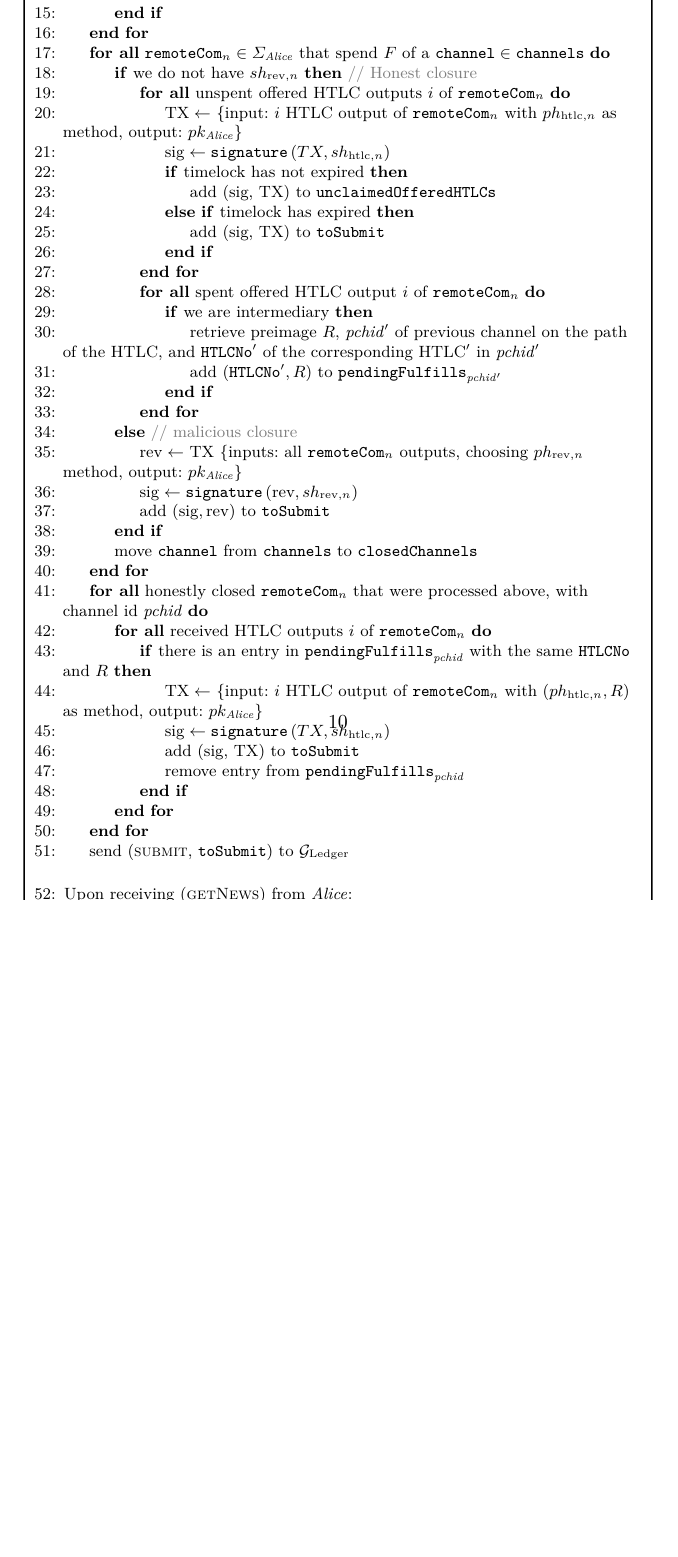
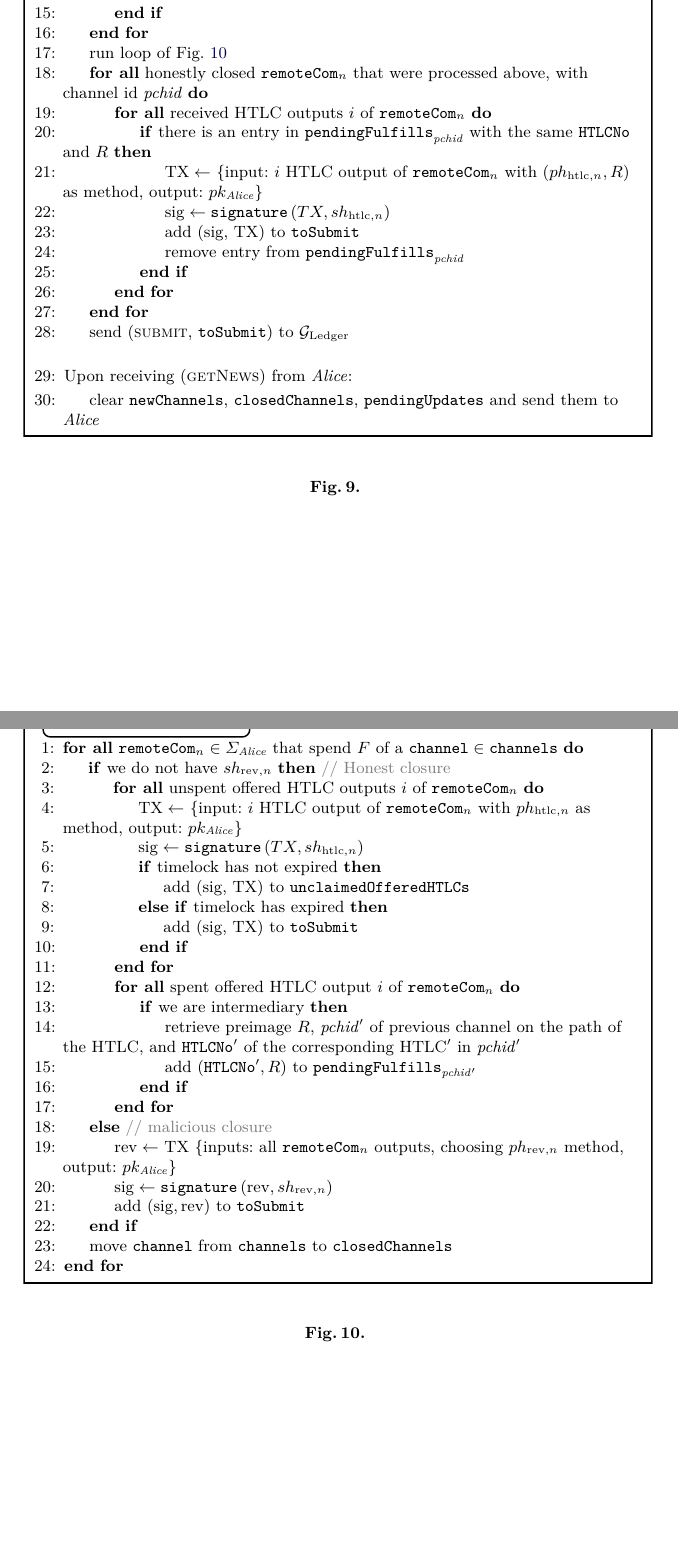
Before and after one commit to OrfeasLitos/PaymentChannels, a LaTeX paper (src/paymentChannels.tex, which reads src/protocol.tex): part of page 10 of 51 before the commit and two parts of pages 10 and 11 of 52 after it, the two joined at a grey line, cut so that both start at the same text, the shorter picture padded with empty space. Compiled offline with pdfLaTeX.

Commit message:
Separate protocol "poll" inner loop

```diff
--- a/src/protocol.tex
+++ b/src/protocol.tex
@@ -368,6 +368,44 @@
               \State add $\tau$ to \texttt{toSubmit}
             \EndIf
           \EndFor
+          \State run loop of Fig.~\ref{alg:protocol:poll:closedch}
+          \ForAll{honestly closed $\mathtt{remoteCom}_n$ that were processed
+          above, with channel id \textit{pchid}}
+            \ForAll{received HTLC outputs $i$ of $\mathtt{remoteCom}_n$}
+              \If{there is an entry in
+              $\mathtt{pendingFulfills}_{\mathit{pchid}}$ with the same
+              \texttt{HTLCNo} and $R$}
+                \State $\mathrm{TX} \gets$ \{input: $i$ HTLC output of
+                $\mathtt{remoteCom}_n$ with $\left(ph_{\mathrm{htlc}, n},
+                R\right)$ as method, output: $pk_{\alice}$\}
+                \State $\mathrm{sig} \gets \mathtt{signature}\left(TX,
+                sh_{\mathrm{htlc}, n}\right)$
+                \State add (sig, TX) to \texttt{toSubmit}
+                \State remove entry from
+                $\mathtt{pendingFulfills}_{\mathit{pchid}}$
+              \EndIf
+            \EndFor
+          \EndFor
+          \label{alg:protocol:poll:beforesubmit}
+          \State send (\textsc{submit}, \texttt{toSubmit}) to \ledger
+          \label{alg:protocol:poll:submit}
+        \EndIndent
+        \Statex
+
+        \State Upon receiving (\textsc{getNews}) from \alice:
+        \Indent
+          \State clear \texttt{newChannels}, \texttt{closedChannels},
+          \texttt{pendingUpdates} and send them to \alice
+        \EndIndent
+      \end{algorithmic}
+    \end{protocolbox}
+    \caption{}
+    \label{alg:protocol:poll}
+  \end{figure}
+
+  \begin{figure}[H]
+    \begin{titlebox}{\normalfont Loop over closed channels}{commonbox}{normal}
+      \begin{algorithmic}[1]
         \ForAll{$\mathtt{remoteCom}_n \in \Sigma_{\alice}$ that spend $F$ of a
         $\mathtt{channel} \in \mathtt{channels}$}
           \If{we do not have $sh_{\mathrm{rev}, n}$} \Comment{Honest closure}
@@ -407,38 +445,10 @@
           \State move \texttt{channel} from \texttt{channels} to
           \texttt{closedChannels}
         \EndFor
-          \ForAll{honestly closed $\mathtt{remoteCom}_n$ that were processed
-          above, with channel id \textit{pchid}}
-            \ForAll{received HTLC outputs $i$ of $\mathtt{remoteCom}_n$}
-              \If{there is an entry in
-              $\mathtt{pendingFulfills}_{\mathit{pchid}}$ with the same
-              \texttt{HTLCNo} and $R$}
-                \State $\mathrm{TX} \gets$ \{input: $i$ HTLC output of
-                $\mathtt{remoteCom}_n$ with $\left(ph_{\mathrm{htlc}, n},
-                R\right)$ as method, output: $pk_{\alice}$\}
-                \State $\mathrm{sig} \gets \mathtt{signature}\left(TX,
-                sh_{\mathrm{htlc}, n}\right)$
-                \State add (sig, TX) to \texttt{toSubmit}
-                \State remove entry from
-                $\mathtt{pendingFulfills}_{\mathit{pchid}}$
-              \EndIf
-            \EndFor
-          \EndFor
-          \label{alg:protocol:poll:beforesubmit}
-          \State send (\textsc{submit}, \texttt{toSubmit}) to \ledger
-          \label{alg:protocol:poll:submit}
-        \EndIndent
-        \Statex
-
-        \State Upon receiving (\textsc{getNews}) from \alice:
-        \Indent
-          \State clear \texttt{newChannels}, \texttt{closedChannels},
-          \texttt{pendingUpdates} and send them to \alice
-        \EndIndent
       \end{algorithmic}
-    \end{protocolbox}
+    \end{titlebox}
     \caption{}
-    \label{alg:protocol:poll}
+    \label{alg:protocol:poll:closedch}
   \end{figure}
 
   \begin{figure}[H]
```
Also changed, not shown: src/payproof.tex (+1 -1 lines). Lines whose indentation alone changed are shown as unchanged.
